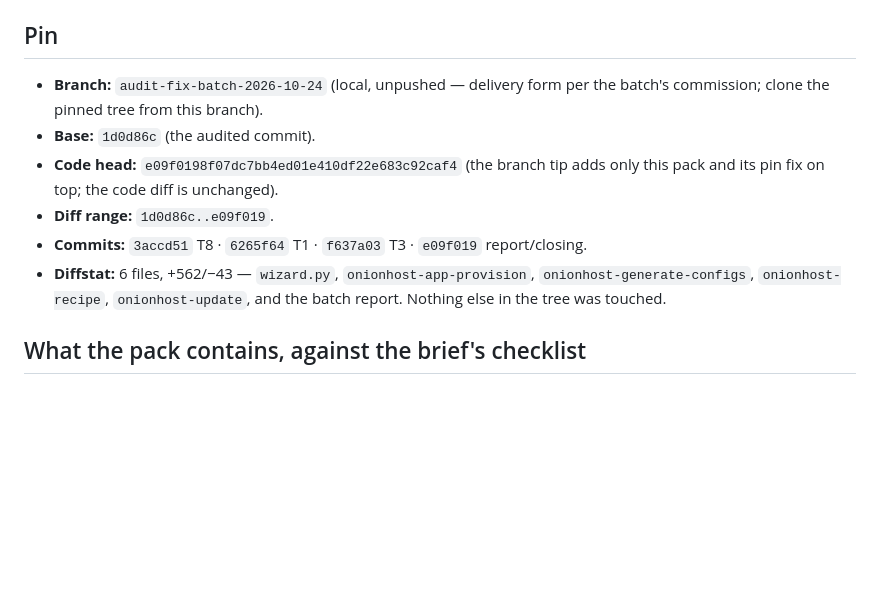
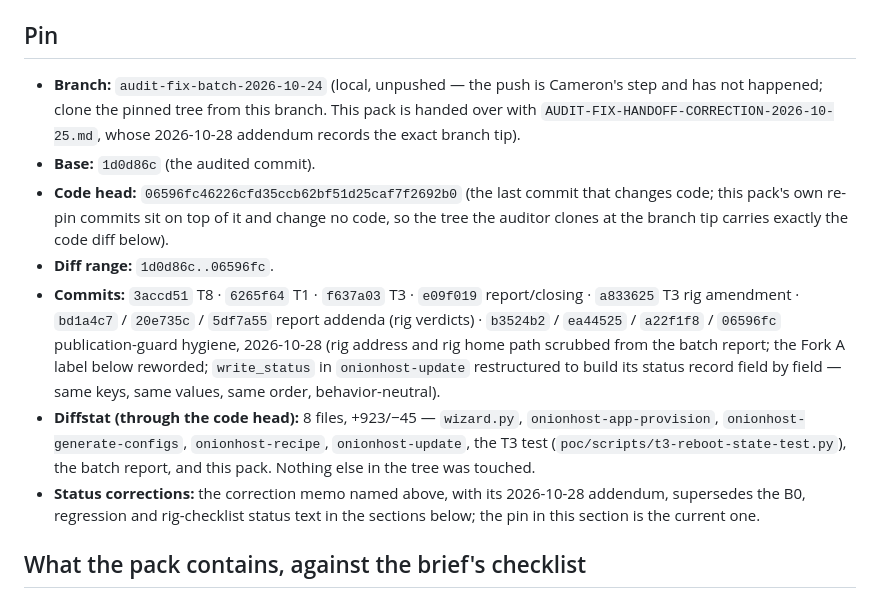
Before and after one commit to CameronRuggles/ManiocServer, a Markdown page: MANIOC-AUDIT-FIX-DELTA-PACK-2026-10-24.md, the part around the change. Drawn GitHub-style; blank space fills up the shorter version.

Commit message:
Delta pack: re-pin to code head 06596fc after Option A hygiene fixes

```diff
--- a/MANIOC-AUDIT-FIX-DELTA-PACK-2026-10-24.md
+++ b/MANIOC-AUDIT-FIX-DELTA-PACK-2026-10-24.md
@@ -7,19 +7,36 @@ diff, `MANIOC-AUDIT-FIX-BATCH-REPORT-2026-10-24.md`.
 ## Pin
 
 - **Branch:** `audit-fix-batch-2026-10-24` (local, unpushed —
-  delivery form per the batch's commission; clone the pinned
-  tree from this branch).
+  the push is Cameron's step and has not happened; clone the
+  pinned tree from this branch. This pack is handed over with
+  `AUDIT-FIX-HANDOFF-CORRECTION-2026-10-25.md`, whose
+  2026-10-28 addendum records the exact branch tip).
 - **Base:** `1d0d86c` (the audited commit).
-- **Code head:** `e09f0198f07dc7bb4ed01e410df22e683c92caf4`
-  (the branch tip adds only this pack and its pin fix on top;
-  the code diff is unchanged).
-- **Diff range:** `1d0d86c..e09f019`.
+- **Code head:** `06596fc46226cfd35ccb62bf51d25caf7f2692b0`
+  (the last commit that changes code; this pack's own re-pin
+  commits sit on top of it and change no code, so the tree the
+  auditor clones at the branch tip carries exactly the code
+  diff below).
+- **Diff range:** `1d0d86c..06596fc`.
 - **Commits:** `3accd51` T8 · `6265f64` T1 · `f637a03` T3 ·
-  `e09f019` report/closing.
-- **Diffstat:** 6 files, +562/−43 — `wizard.py`,
-  `onionhost-app-provision`, `onionhost-generate-configs`,
-  `onionhost-recipe`, `onionhost-update`, and the batch report.
-  Nothing else in the tree was touched.
+  `e09f019` report/closing · `a833625` T3 rig amendment ·
+  `bd1a4c7` / `20e735c` / `5df7a55` report addenda (rig
+  verdicts) · `b3524b2` / `ea44525` / `a22f1f8` / `06596fc`
+  publication-guard hygiene, 2026-10-28 (rig address and rig
+  home path scrubbed from the batch report; the Fork A label
+  below reworded; `write_status` in `onionhost-update`
+  restructured to build its status record field by field —
+  same keys, same values, same order, behavior-neutral).
+- **Diffstat (through the code head):** 8 files, +923/−45 —
+  `wizard.py`, `onionhost-app-provision`,
+  `onionhost-generate-configs`, `onionhost-recipe`,
+  `onionhost-update`, the T3 test
+  (`poc/scripts/t3-reboot-state-test.py`), the batch report,
+  and this pack. Nothing else in the tree was touched.
+- **Status corrections:** the correction memo named above,
+  with its 2026-10-28 addendum, supersedes the B0, regression
+  and rig-checklist status text in the sections below; the
+  pin in this section is the current one.
 
 ## What the pack contains, against the brief's checklist
 
```
